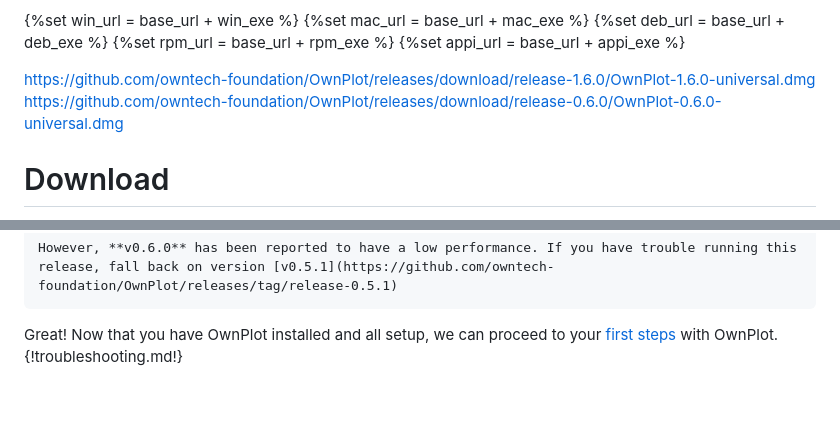
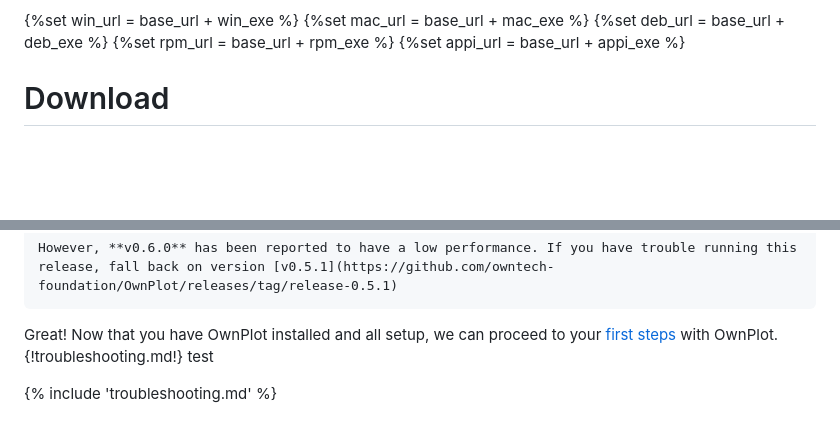
Before and after one commit to owntech-foundation/OwnPlot, a Markdown page: docs/user-manual/setup.md, 2 parts joined by grey strips. GitHub-like rendering; blank space fills up the shorter version.

Commit message:
test include 2

```diff
--- a/docs/user-manual/setup.md
+++ b/docs/user-manual/setup.md
@@ -11,9 +11,6 @@
 {%set deb_url = base_url + deb_exe %}
 {%set rpm_url = base_url + rpm_exe %}
 {%set appi_url = base_url + appi_exe %}
-
-https://github.com/owntech-foundation/OwnPlot/releases/download/release-1.6.0/OwnPlot-1.6.0-universal.dmg
-https://github.com/owntech-foundation/OwnPlot/releases/download/release-0.6.0/OwnPlot-0.6.0-universal.dmg
 
 # Download
 !!! info "Releases"
@@ -107,3 +104,6 @@ https://github.com/owntech-foundation/OwnPlot/releases/download/release-0.6.0/Ow
 
 Great! Now that you have OwnPlot installed and all setup, we can proceed to your [first steps](first-steps.md) with OwnPlot.
 {!troubleshooting.md!}
+test
+
+{% include 'troubleshooting.md' %}
```
